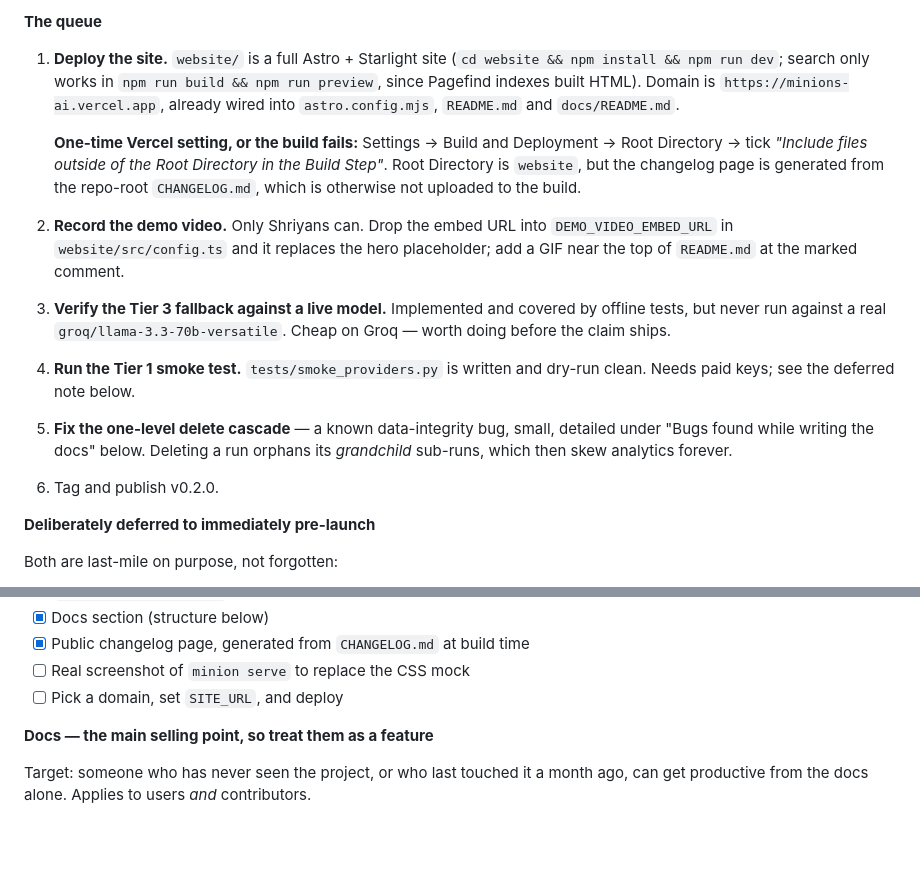
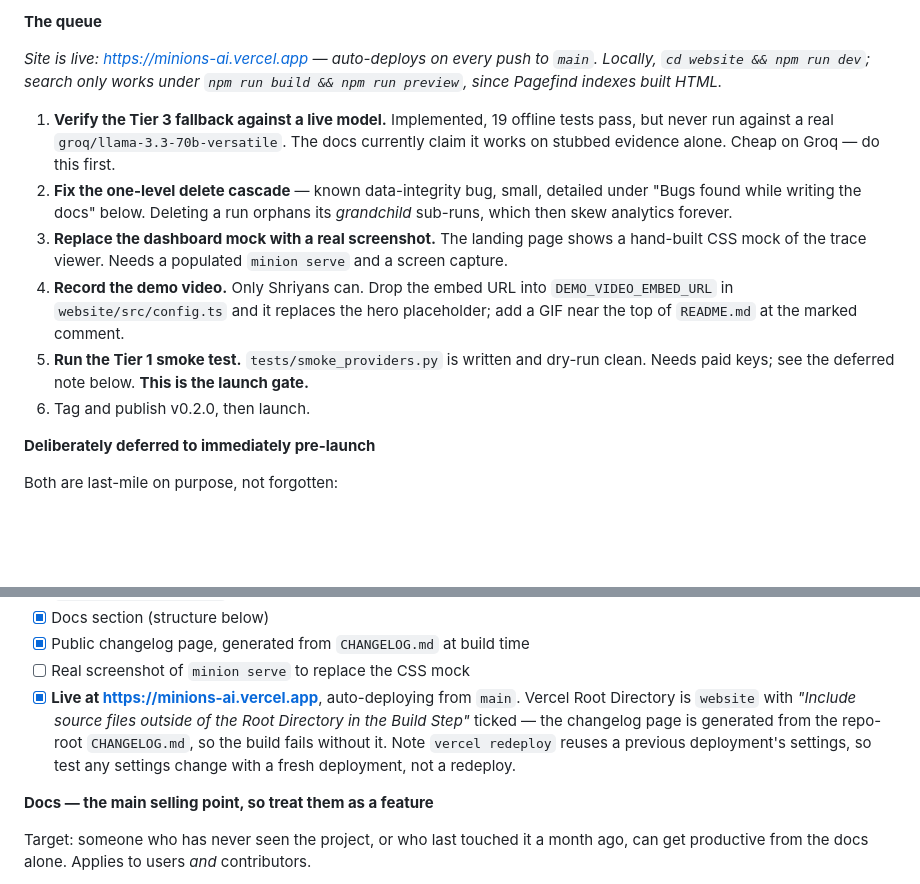
Before and after one commit to shriyansnaik/minion-ai, a Markdown page: ROADMAP.md, 2 parts joined by grey strips. GitHub-like rendering; blank space fills up the shorter version.

Commit message:
Mark the site live in ROADMAP, and reorder the queue

```diff
--- a/ROADMAP.md
+++ b/ROADMAP.md
@@ -26,29 +26,27 @@ use **:5173** (vite proxies `/api` to 7337). After editing UI source, run
 
 **The queue**
 
-1. **Deploy the site.** `website/` is a full Astro + Starlight site
-   (`cd website && npm install && npm run dev`; search only works in
-   `npm run build && npm run preview`, since Pagefind indexes built HTML).
-   Domain is `https://minions-ai.vercel.app`, already wired into
-   `astro.config.mjs`, `README.md` and `docs/README.md`.
+*Site is live: <https://minions-ai.vercel.app> — auto-deploys on every push to
+`main`. Locally, `cd website && npm run dev`; search only works under
+`npm run build && npm run preview`, since Pagefind indexes built HTML.*
 
-   **One-time Vercel setting, or the build fails:** Settings → Build and
-   Deployment → Root Directory → tick *"Include files outside of the Root
-   Directory in the Build Step"*. Root Directory is `website`, but the changelog
-   page is generated from the repo-root `CHANGELOG.md`, which is otherwise not
-   uploaded to the build.
-2. **Record the demo video.** Only Shriyans can. Drop the embed URL into
+1. **Verify the Tier 3 fallback against a live model.** Implemented, 19 offline
+   tests pass, but never run against a real `groq/llama-3.3-70b-versatile`. The
+   docs currently claim it works on stubbed evidence alone. Cheap on Groq — do
+   this first.
+2. **Fix the one-level delete cascade** — known data-integrity bug, small,
+   detailed under "Bugs found while writing the docs" below. Deleting a run
+   orphans its *grandchild* sub-runs, which then skew analytics forever.
+3. **Replace the dashboard mock with a real screenshot.** The landing page shows
+   a hand-built CSS mock of the trace viewer. Needs a populated `minion serve`
+   and a screen capture.
+4. **Record the demo video.** Only Shriyans can. Drop the embed URL into
    `DEMO_VIDEO_EMBED_URL` in `website/src/config.ts` and it replaces the hero
    placeholder; add a GIF near the top of `README.md` at the marked comment.
-3. **Verify the Tier 3 fallback against a live model.** Implemented and covered
-   by offline tests, but never run against a real `groq/llama-3.3-70b-versatile`.
-   Cheap on Groq — worth doing before the claim ships.
-4. **Run the Tier 1 smoke test.** `tests/smoke_providers.py` is written and
-   dry-run clean. Needs paid keys; see the deferred note below.
-5. **Fix the one-level delete cascade** — a known data-integrity bug, small,
-   detailed under "Bugs found while writing the docs" below. Deleting a run
-   orphans its *grandchild* sub-runs, which then skew analytics forever.
-6. Tag and publish v0.2.0.
+5. **Run the Tier 1 smoke test.** `tests/smoke_providers.py` is written and
+   dry-run clean. Needs paid keys; see the deferred note below. **This is the
+   launch gate.**
+6. Tag and publish v0.2.0, then launch.
 
 **Deliberately deferred to immediately pre-launch**
 
@@ -155,7 +153,12 @@ Everything a stranger arriving from Product Hunt needs in order to succeed.
 - [x] Docs section (structure below)
 - [x] Public changelog page, generated from `CHANGELOG.md` at build time
 - [ ] Real screenshot of `minion serve` to replace the CSS mock
-- [ ] Pick a domain, set `SITE_URL`, and deploy
+- [x] **Live at <https://minions-ai.vercel.app>**, auto-deploying from `main`.
+      Vercel Root Directory is `website` with *"Include source files outside of
+      the Root Directory in the Build Step"* ticked — the changelog page is
+      generated from the repo-root `CHANGELOG.md`, so the build fails without it.
+      Note `vercel redeploy` reuses a previous deployment's settings, so test any
+      settings change with a fresh deployment, not a redeploy.
 
 **Docs — the main selling point, so treat them as a feature**
 
```
